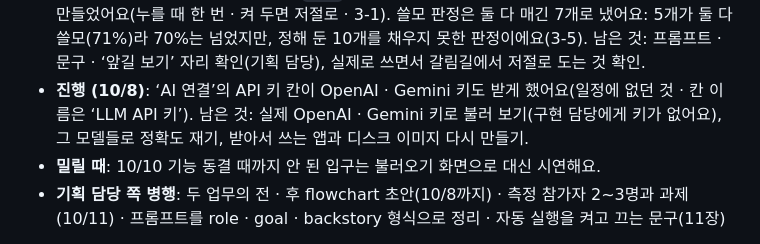
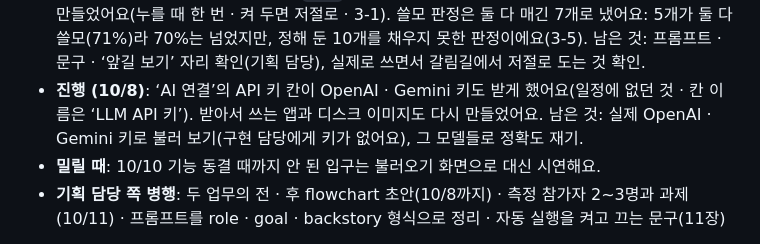
Before and after one commit to Hanhws/AI-agent, a Markdown page: README.md, the part around the change. GitHub-like rendering.

```diff
--- a/README.md
+++ b/README.md
@@ -718,7 +718,7 @@ Scenario(프로토타입 전용) = { key, name, site, url, project?, defScope?,
 - **진행 (10/4 밤)**: 떠 있는 가닥 버튼(일정에 없던 것)을 더했어요. 남은 것: 사람이 직접 눌러 보기, 여섯 버튼 · 문구 · 모양 확인(기획 담당).
 - **진행 (10/6)**: 정확도 평가(`eval/`)를 만들고 쟀어요 — 3-5. 일정에 없던 것 넷을 더했어요: API 키 엔진, 답 간추림(`gist`), 설치하면 바로 켜지는 앱(dmg), 지난 결정 다시 꺼내기(꺼 둠). 남은 것: 곁길 · 정함 기준 다듬기와 다시 재기, 정답 일치율(둘이 따로 달기), 키 넣는 화면 · 턴을 접는 화면(프론트 담당), 실제 API 키로 불러 보기, 다른 Mac에서 dmg 열어 보기.
 - **진행 (10/7)**: PR #2 · #4 · #5를 `main`에 합쳤어요. ‘생각 못 한 방법 추천’을 앞길 살피기로 다시 만들었어요(누를 때 한 번 · 켜 두면 저절로 · 3-1). 쓸모 판정은 둘 다 매긴 7개로 냈어요: 5개가 둘 다 쓸모(71%)라 70%는 넘었지만, 정해 둔 10개를 채우지 못한 판정이에요(3-5). 남은 것: 프롬프트 · 문구 · ‘앞길 보기’ 자리 확인(기획 담당), 실제로 쓰면서 갈림길에서 저절로 도는 것 확인.
-- **진행 (10/8)**: ‘AI 연결’의 API 키 칸이 OpenAI · Gemini 키도 받게 했어요(일정에 없던 것 · 칸 이름은 ‘LLM API 키’). 남은 것: 실제 OpenAI · Gemini 키로 불러 보기(구현 담당에게 키가 없어요), 그 모델들로 정확도 재기, 받아서 쓰는 앱과 디스크 이미지 다시 만들기.
+- **진행 (10/8)**: ‘AI 연결’의 API 키 칸이 OpenAI · Gemini 키도 받게 했어요(일정에 없던 것 · 칸 이름은 ‘LLM API 키’). 받아서 쓰는 앱과 디스크 이미지도 다시 만들었어요. 남은 것: 실제 OpenAI · Gemini 키로 불러 보기(구현 담당에게 키가 없어요), 그 모델들로 정확도 재기.
 - **밀릴 때**: 10/10 기능 동결 때까지 안 된 입구는 불러오기 화면으로 대신 시연해요.
 - **기획 담당 쪽 병행**: 두 업무의 전 · 후 flowchart 초안(10/8까지) · 측정 참가자 2~3명과 과제(10/11) · 프롬프트를 role · goal · backstory 형식으로 정리 · 자동 실행을 켜고 끄는 문구(11장)
 
```
Also changed, not shown: docs/changes-detail.md (+1 -1 lines).
